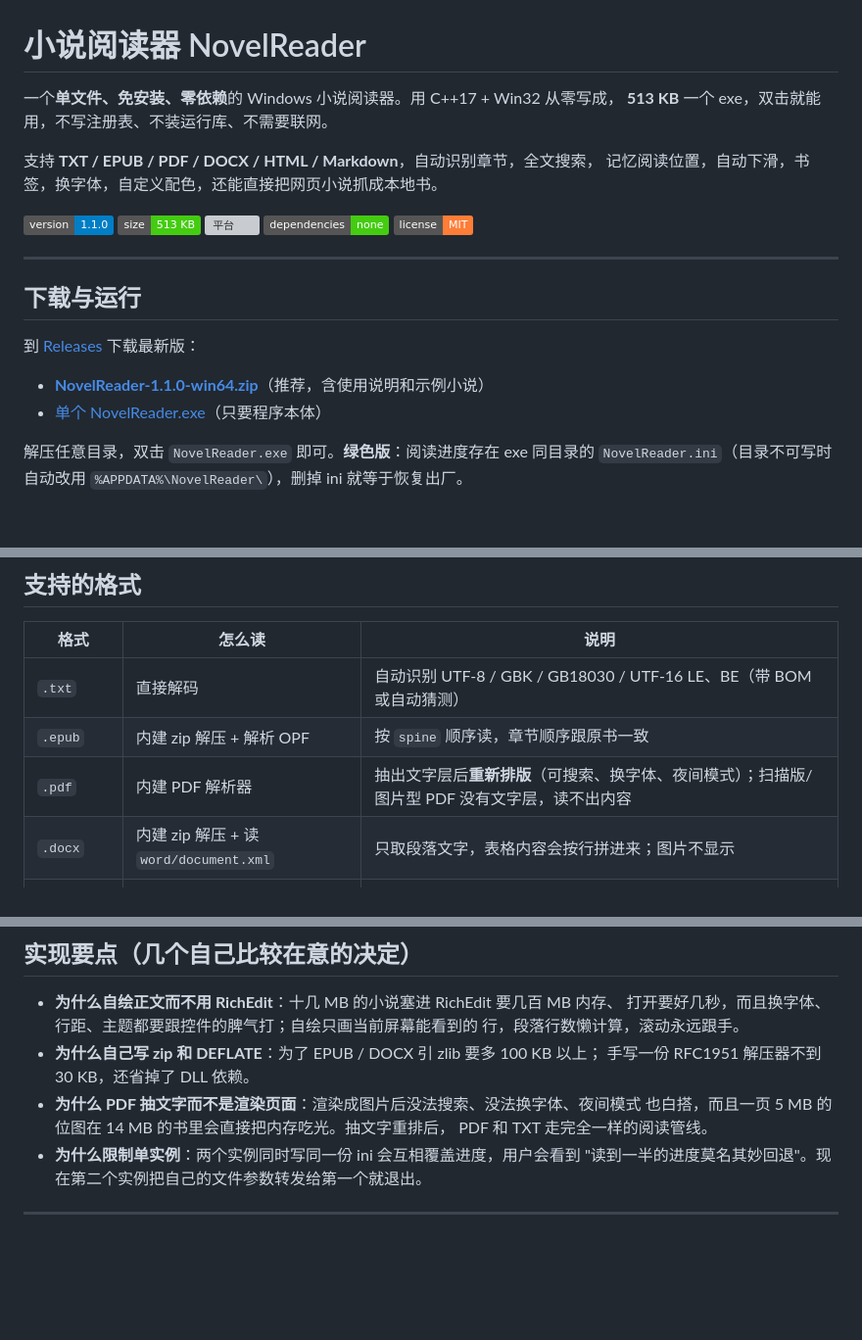
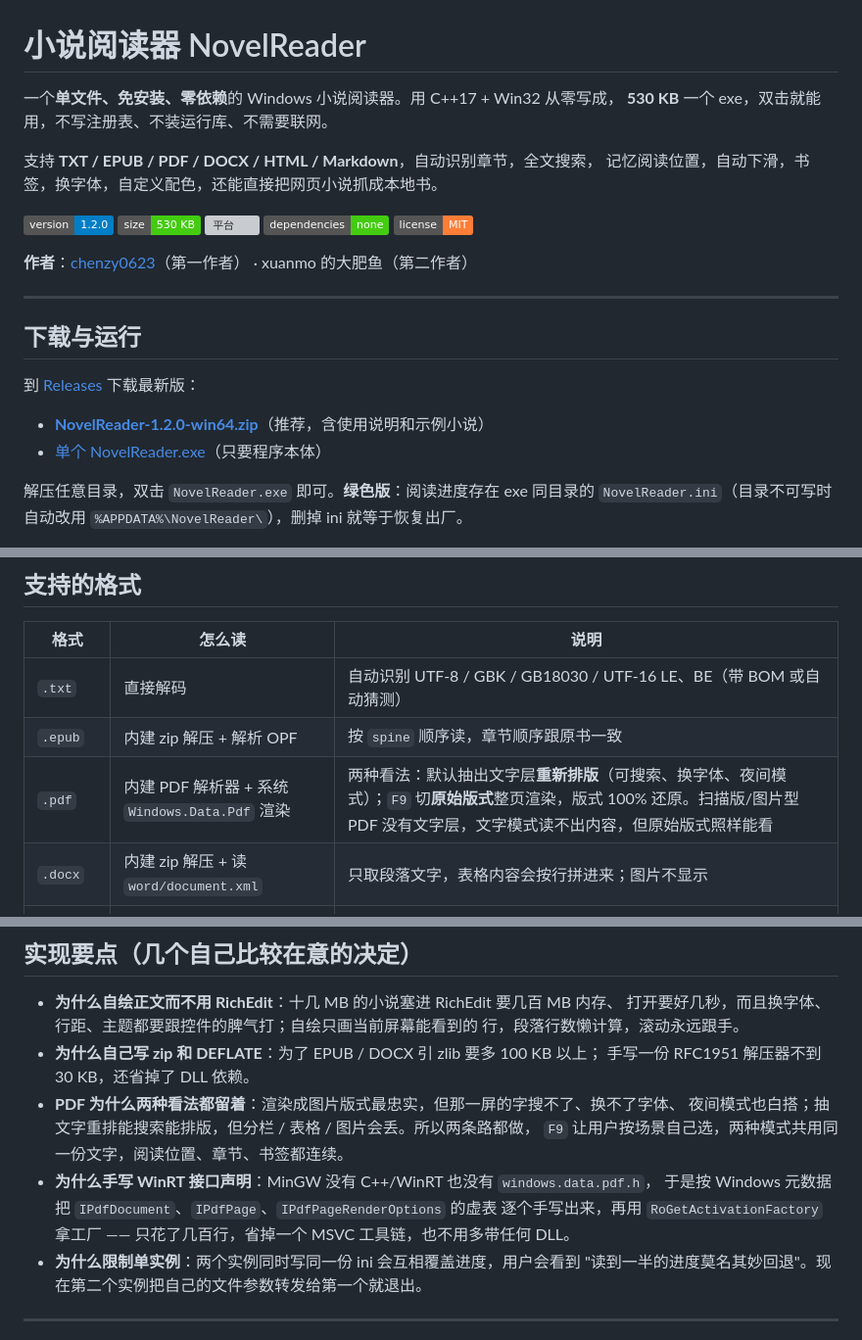
Before and after one commit to chenzy0623/NovelReader, a Markdown page: README.md, 3 parts joined by grey strips. Shown at 98% size. Rendered like a GitHub page; badges without logos; blank space fills up the shorter version; grey boxes are pictures that could not be loaded.

```diff
--- a/README.md
+++ b/README.md
@@ -1,16 +1,18 @@
 # 小说阅读器 NovelReader
 
 一个**单文件、免安装、零依赖**的 Windows 小说阅读器。用 C++17 + Win32 从零写成，
-**513 KB** 一个 exe，双击就能用，不写注册表、不装运行库、不需要联网。
+**530 KB** 一个 exe，双击就能用，不写注册表、不装运行库、不需要联网。
 
 支持 **TXT / EPUB / PDF / DOCX / HTML / Markdown**，自动识别章节，全文搜索，
 记忆阅读位置，自动下滑，书签，换字体，自定义配色，还能直接把网页小说抓成本地书。
 
-![版本](https://img.shields.io/badge/version-1.1.0-blue)
-![体积](https://img.shields.io/badge/size-513%20KB-brightgreen)
+![版本](https://img.shields.io/badge/version-1.2.0-blue)
+![体积](https://img.shields.io/badge/size-530%20KB-brightgreen)
 ![平台](https://img.shields.io/badge/platform-Windows%2010%20%2F%2011-lightgrey)
 ![依赖](https://img.shields.io/badge/dependencies-none-success)
 ![许可](https://img.shields.io/badge/license-MIT-orange)
+
+**作者**：[chenzy0623](https://github.com/chenzy0623)（第一作者） · xuanmo 的大肥鱼（第二作者）
 
 ---
 
@@ -18,8 +20,8 @@
 
 到 [Releases](https://github.com/chenzy0623/NovelReader/releases) 下载最新版：
 
-- **[NovelReader-1.1.0-win64.zip](https://github.com/chenzy0623/NovelReader/releases/download/v1.1.0/NovelReader-1.1.0-win64.zip)**（推荐，含使用说明和示例小说）
-- [单个 NovelReader.exe](https://github.com/chenzy0623/NovelReader/releases/download/v1.1.0/NovelReader.exe)（只要程序本体）
+- **[NovelReader-1.2.0-win64.zip](https://github.com/chenzy0623/NovelReader/releases/download/v1.2.0/NovelReader-1.2.0-win64.zip)**（推荐，含使用说明和示例小说）
+- [单个 NovelReader.exe](https://github.com/chenzy0623/NovelReader/releases/download/v1.2.0/NovelReader.exe)（只要程序本体）
 
 解压任意目录，双击 `NovelReader.exe` 即可。**绿色版**：阅读进度存在 exe 同目录的
 `NovelReader.ini`（目录不可写时自动改用 `%APPDATA%\NovelReader\`），删掉 ini 就等于恢复出厂。
@@ -106,7 +113,7 @@ EPUB：
 |---|---|---|
 | `.txt` | 直接解码 | 自动识别 UTF-8 / GBK / GB18030 / UTF-16 LE、BE（带 BOM 或自动猜测） |
 | `.epub` | 内建 zip 解压 + 解析 OPF | 按 `spine` 顺序读，章节顺序跟原书一致 |
-| `.pdf` | 内建 PDF 解析器 | 抽出文字层后**重新排版**（可搜索、换字体、夜间模式）；扫描版/图片型 PDF 没有文字层，读不出内容 |
+| `.pdf` | 内建 PDF 解析器 + 系统 `Windows.Data.Pdf` 渲染 | 两种看法：默认抽出文字层**重新排版**（可搜索、换字体、夜间模式）；`F9` 切**原始版式**整页渲染，版式 100% 还原。扫描版/图片型 PDF 没有文字层，文字模式读不出内容，但原始版式照样能看 |
 | `.docx` | 内建 zip 解压 + 读 `word/document.xml` | 只取段落文字，表格内容会按行拼进来；图片不显示 |
 | `.html` `.htm` | 去标签取正文 | 解码实体（`&ldquo;` 等），跳过 script/style/head |
 | `.md` | 去掉标记符号 | `#` 标题变章节名，列表/引用/加粗记号剥掉 |
@@ -246,9 +255,13 @@ NovelReader/
   行，段落行数懒计算，滚动永远跟手。
 - **为什么自己写 zip 和 DEFLATE**：为了 EPUB / DOCX 引 zlib 要多 100 KB 以上；
   手写一份 RFC1951 解压器不到 30 KB，还省掉了 DLL 依赖。
-- **为什么 PDF 抽文字而不是渲染页面**：渲染成图片后没法搜索、没法换字体、夜间模式
-  也白搭，而且一页 5 MB 的位图在 14 MB 的书里会直接把内存吃光。抽文字重排后，
-  PDF 和 TXT 走完全一样的阅读管线。
+- **PDF 为什么两种看法都留着**：渲染成图片版式最忠实，但那一屏的字搜不了、换不了字体、
+  夜间模式也白搭；抽文字重排能搜索能排版，但分栏 / 表格 / 图片会丢。所以两条路都做，
+  `F9` 让用户按场景自己选，两种模式共用同一份文字，阅读位置、章节、书签都连续。
+- **为什么手写 WinRT 接口声明**：MinGW 没有 C++/WinRT 也没有 `windows.data.pdf.h`，
+  于是按 Windows 元数据把 `IPdfDocument`、`IPdfPage`、`IPdfPageRenderOptions` 的虚表
+  逐个手写出来，再用 `RoGetActivationFactory` 拿工厂 —— 只花了几百行，省掉一个 MSVC
+  工具链，也不用多带任何 DLL。
 - **为什么限制单实例**：两个实例同时写同一份 ini 会互相覆盖进度，用户会看到
   "读到一半的进度莫名其妙回退"。现在第二个实例把自己的文件参数转发给第一个就退出。
 
```
Also changed, not shown: other parts of README.md (+22 -4 lines), screenshots/13-pdf-layout.png (added), 14 other files.
